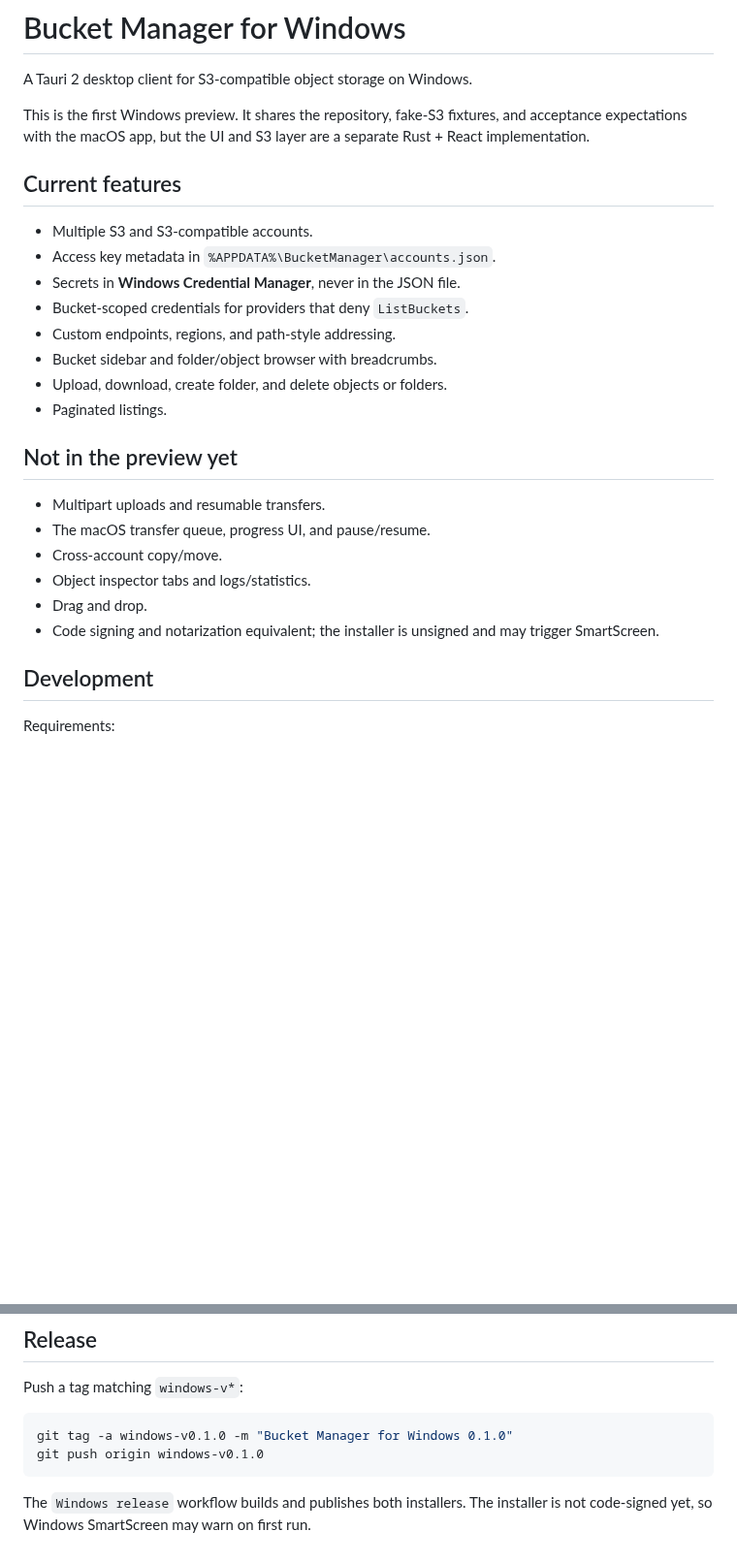
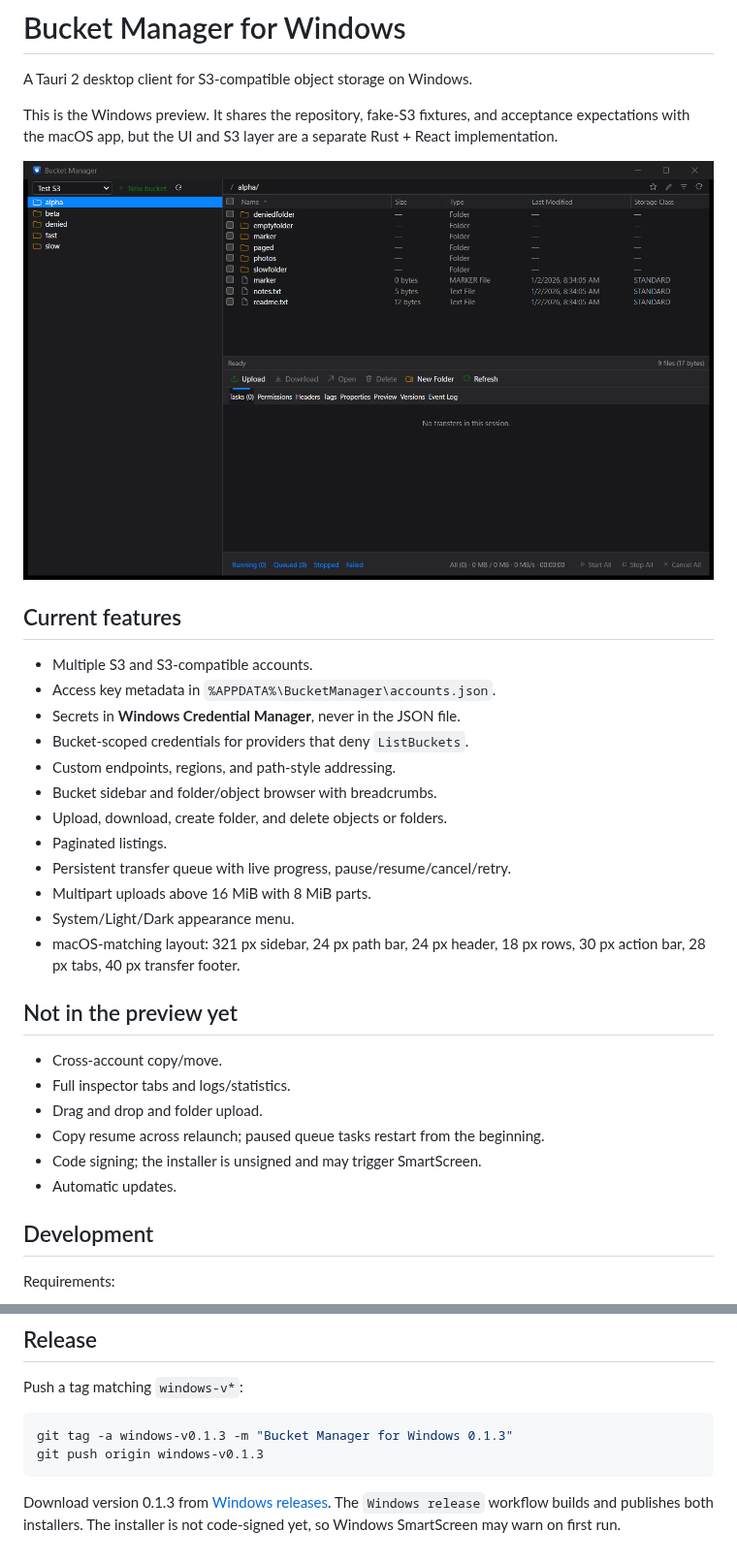
Before and after one commit to allenhack638/bucket-manager, a Markdown page: windows/README.md, 2 parts joined by grey strips. Shown at 97% size. Rendered like a GitHub page; pictures changed too: docs/screenshots/windows-browser.png (added); blank space fills up the shorter version.

````diff
--- a/windows/README.md
+++ b/windows/README.md
@@ -2,9 +2,11 @@
 
 A Tauri 2 desktop client for S3-compatible object storage on Windows.
 
-This is the first Windows preview. It shares the repository, fake-S3 fixtures,
-and acceptance expectations with the macOS app, but the UI and S3 layer are a
+This is the Windows preview. It shares the repository, fake-S3 fixtures, and
+acceptance expectations with the macOS app, but the UI and S3 layer are a
 separate Rust + React implementation.
+
+![Bucket Manager for Windows](../docs/screenshots/windows-browser.png)
 
 ## Current features
 
@@ -16,16 +18,19 @@ separate Rust + React implementation.
 - Bucket sidebar and folder/object browser with breadcrumbs.
 - Upload, download, create folder, and delete objects or folders.
 - Paginated listings.
+- Persistent transfer queue with live progress, pause/resume/cancel/retry.
+- Multipart uploads above 16 MiB with 8 MiB parts.
+- System/Light/Dark appearance menu.
+- macOS-matching layout: 321 px sidebar, 24 px path bar, 24 px header, 18 px rows, 30 px action bar, 28 px tabs, 40 px transfer footer.
 
 ## Not in the preview yet
 
-- Multipart uploads and resumable transfers.
-- The macOS transfer queue, progress UI, and pause/resume.
 - Cross-account copy/move.
-- Object inspector tabs and logs/statistics.
-- Drag and drop.
-- Code signing and notarization equivalent; the installer is unsigned and may
-  trigger SmartScreen.
+- Full inspector tabs and logs/statistics.
+- Drag and drop and folder upload.
+- Copy resume across relaunch; paused queue tasks restart from the beginning.
+- Code signing; the installer is unsigned and may trigger SmartScreen.
+- Automatic updates.
 
 ## Development
 
@@ -61,9 +66,10 @@ Artifacts:
 Push a tag matching `windows-v*`:
 
 ```bash
-git tag -a windows-v0.1.0 -m "Bucket Manager for Windows 0.1.0"
-git push origin windows-v0.1.0
+git tag -a windows-v0.1.3 -m "Bucket Manager for Windows 0.1.3"
+git push origin windows-v0.1.3
 ```
 
-The `Windows release` workflow builds and publishes both installers. The
-installer is not code-signed yet, so Windows SmartScreen may warn on first run.
+Download version 0.1.3 from [Windows releases](https://github.com/allenhack638/bucket-manager/releases?q=windows-v).
+The `Windows release` workflow builds and publishes both installers. The installer
+is not code-signed yet, so Windows SmartScreen may warn on first run.
````
Also changed, not shown: README.md (+20 -7 lines), docs/TWITTER_POST.md (added, +18 -0 lines), windows/RELEASE_NOTES.md (+2 -1 lines).
